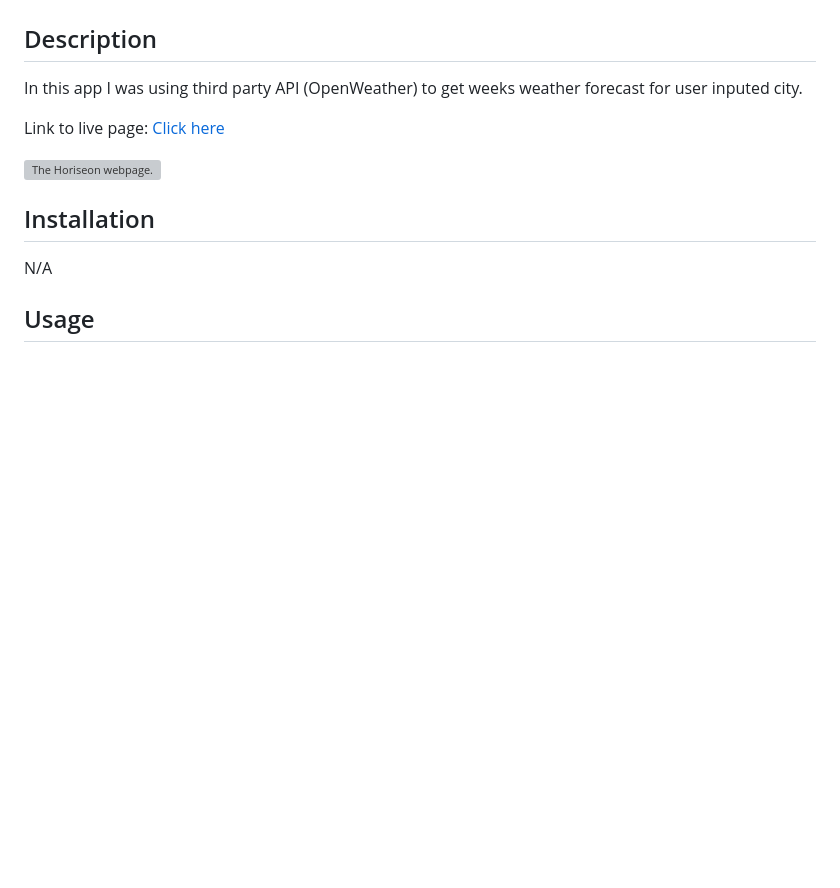
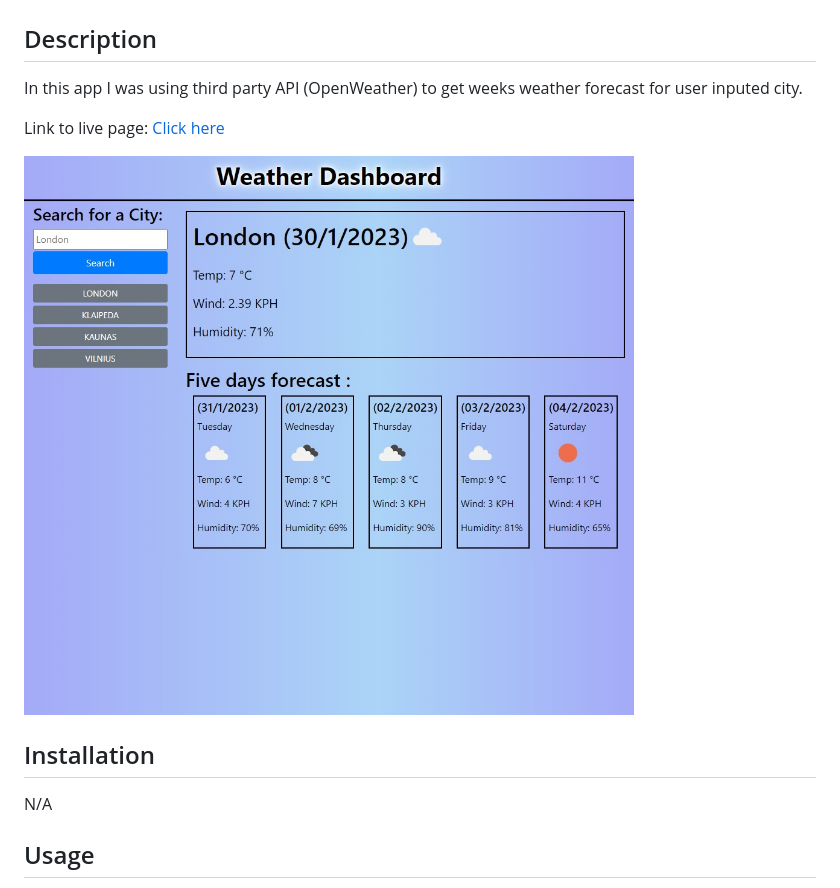
Before and after one commit to MarKubil/weather-forecast, a Markdown page: README.md, the part around the change. GitHub-like rendering; pictures changed too: img/img.png (added); blank space fills up the shorter version; grey boxes are pictures that could not be loaded.

```diff
--- a/README.md
+++ b/README.md
@@ -7,7 +7,7 @@ In this app I was using third party API (OpenWeather) to get weeks weather forec
 
 Link to live page: [Click here](https://markubil.github.io/weather-forecast/)
 
-![The Horiseon webpage.](assets/images/01-html-css-git-challenge-demo.png)
+![Forecast-app](./img/img.png)
 
 ## Installation
 
```
